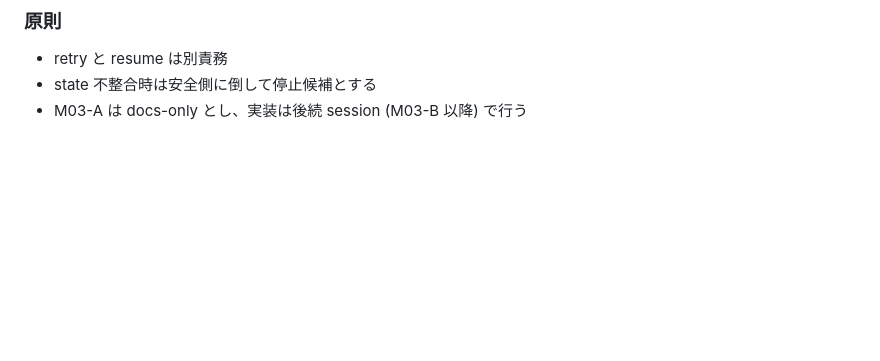
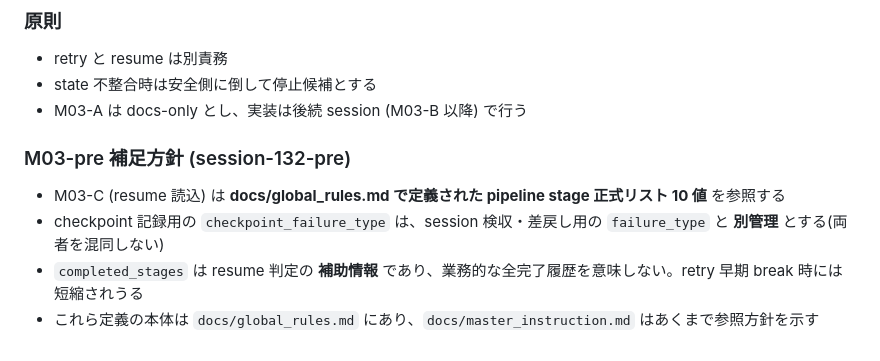
Before and after one commit to bibikusu/lightweight-2ai-orchestrator, a Markdown page: docs/master_instruction.md, the part around the change. Rendered like a GitHub page; blank space fills up the shorter version.

Commit message:
docs(session-132-pre): canonicalize pipeline stage list, checkpoint_failure_type enum, completed_stages semantics
Made-with: Cursor

```diff
--- a/docs/master_instruction.md
+++ b/docs/master_instruction.md
@@ -411,3 +411,10 @@ legacy の詳細運用ルールは global_rules.md の「new / legacy session
 - retry と resume は別責務
 - state 不整合時は安全側に倒して停止候補とする
 - M03-A は docs-only とし、実装は後続 session (M03-B 以降) で行う
+
+### M03-pre 補足方針 (session-132-pre)
+
+- M03-C (resume 読込) は **docs/global_rules.md で定義された pipeline stage 正式リスト 10 値** を参照する
+- checkpoint 記録用の `checkpoint_failure_type` は、session 検収・差戻し用の `failure_type` と **別管理** とする(両者を混同しない)
+- `completed_stages` は resume 判定の **補助情報** であり、業務的な全完了履歴を意味しない。retry 早期 break 時には短縮されうる
+- これら定義の本体は `docs/global_rules.md` にあり、`docs/master_instruction.md` はあくまで参照方針を示す
```
Also changed, not shown: docs/global_rules.md (+56 -0 lines).
